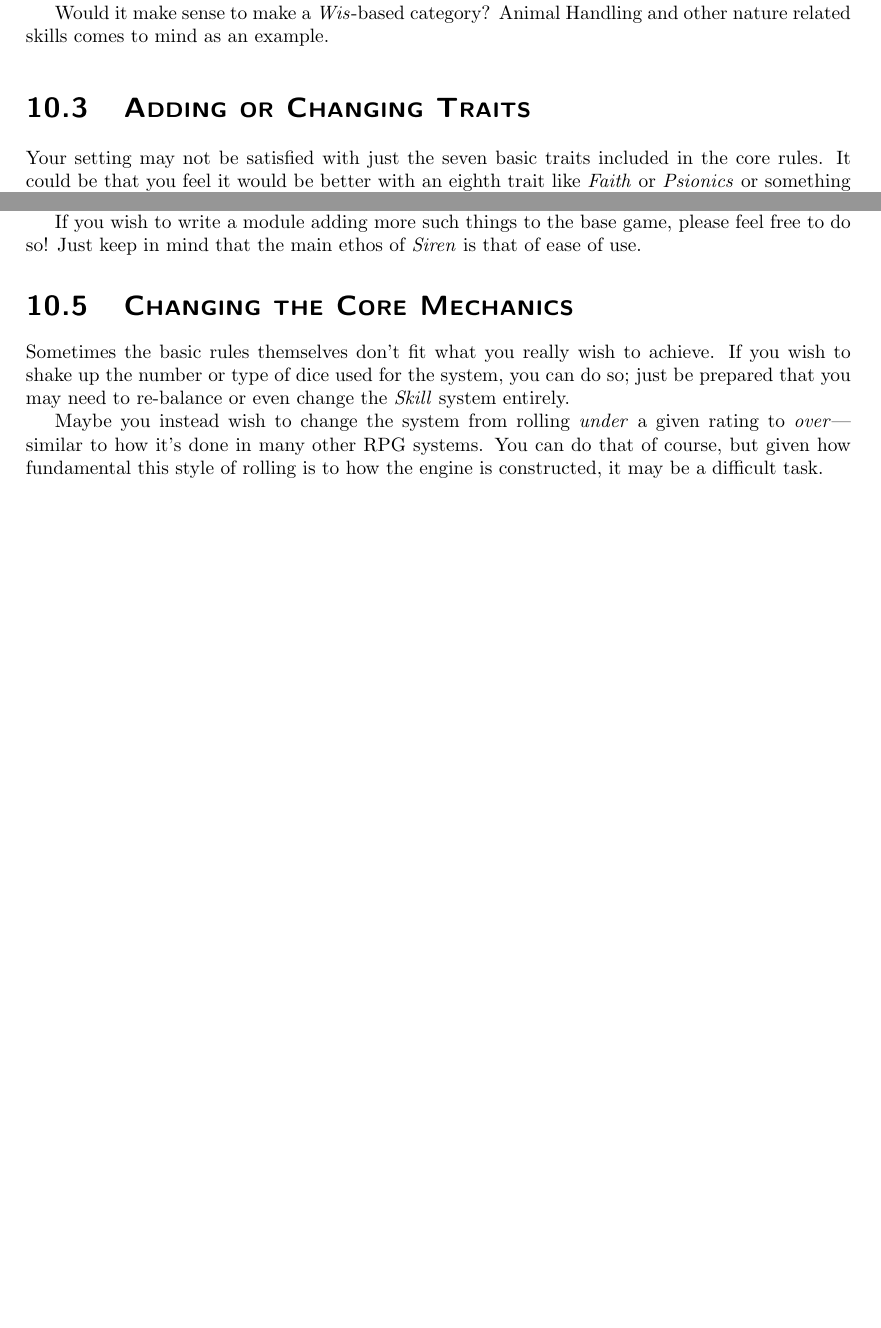
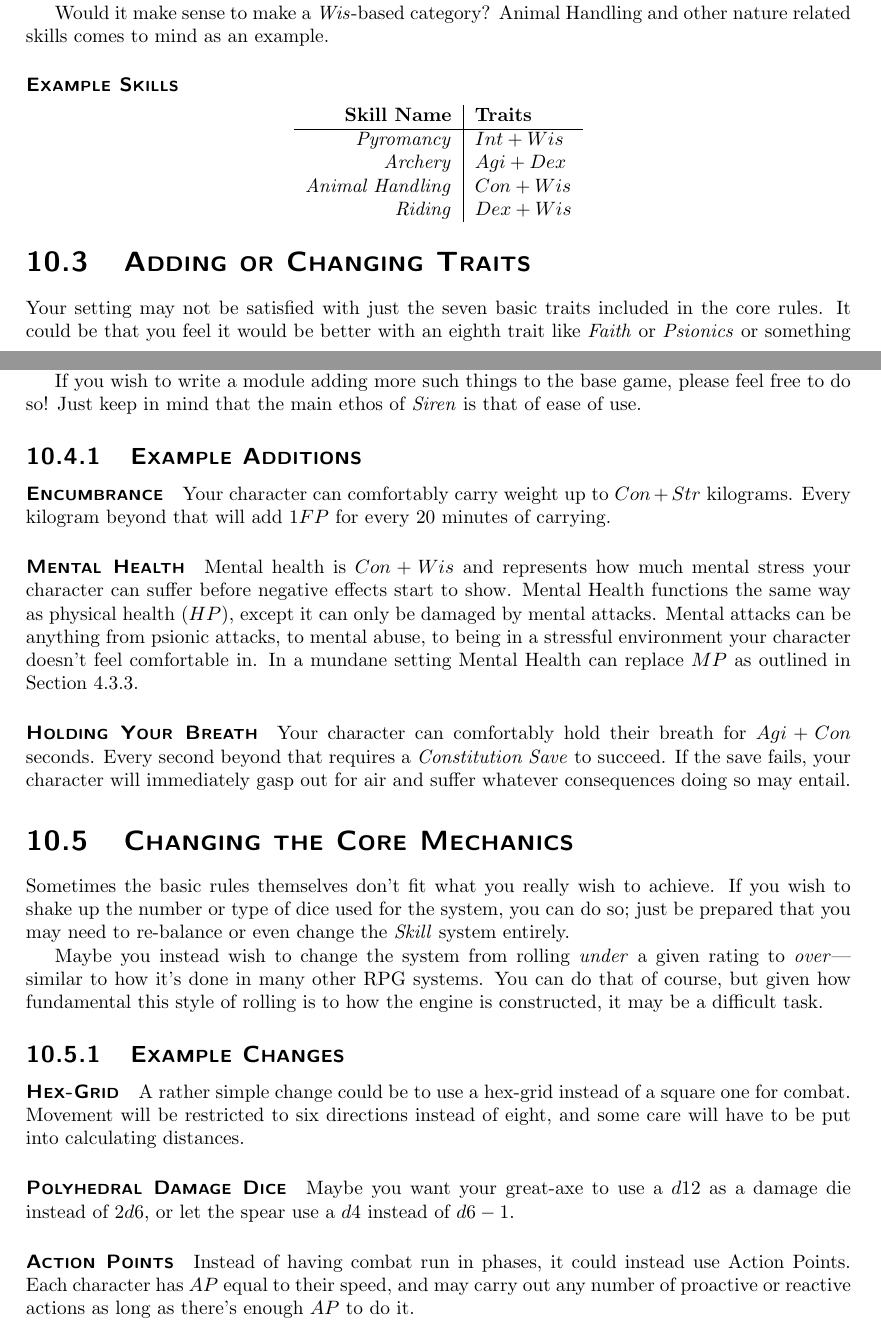
Before and after one commit to ElectricCoffee/SirenRPG, a LaTeX thesis (src/main.tex, which reads src/chapters/expansion.tex): two parts of pages 45 and 46 of 63, joined at a grey line, cut so that both start at the same text, the shorter picture padded with empty space. Compiled offline with pdfLaTeX.

Commit message:
add examples to the hacking chapter

```diff
--- a/src/chapters/expansion.tex
+++ b/src/chapters/expansion.tex
@@ -34,6 +34,17 @@ Take a look at the default skill-listing and what categories each skill falls un
 
 Would it make sense to make a \textit{Wis}-based category? Animal Handling and other nature related skills comes to mind as an example.
 
+\paragraph{Example Skills}
+\begin{center}
+\begin{tabular}{r|l}
+    \textbf{Skill Name}      & \textbf{Traits}\\\hline
+    \textit{Pyromancy}       & $Int + Wis$\\
+    \textit{Archery}         & $Agi + Dex$\\
+    \textit{Animal Handling} & $Con + Wis$\\
+    \textit{Riding}          & $Dex + Wis$\\
+\end{tabular}
+\end{center}
+
 \section{Adding or Changing Traits}
 Your setting may not be satisfied with just the seven basic traits included in the core rules.
 It could be that you feel it would be better with an eighth trait like \textit{Faith} or \textit{Psionics} or something else entirely.
@@ -50,9 +61,32 @@ Part of the appeal of a simpler system is to not be overburdened with complicate
 
 If you wish to write a module adding more such things to the base game, please feel free to do so! Just keep in mind that the main ethos of \textit{Siren} is that of ease of use.
 
+\subsection{Example Additions}
+
+\paragraph{Encumbrance} Your character can comfortably carry weight up to $Con + Str$ kilograms.
+Every kilogram beyond that will add $1FP$ for every 20 minutes of carrying.
+
+\paragraph{Mental Health} Mental health is $Con + Wis$ and represents how much mental stress your character can suffer before negative effects start to show.
+Mental Health functions the same way as physical health ($HP$), except it can only be damaged by mental attacks.
+Mental attacks can be anything from psionic attacks, to mental abuse, to being in a stressful environment your character doesn't feel comfortable in.
+In a mundane setting Mental Health can replace $MP$ as outlined in Section~\ref{sec:traits-mp}.
+
+\paragraph{Holding Your Breath} Your character can comfortably hold their breath for $Agi + Con$ seconds.
+Every second beyond that requires a \textit{Constitution Save} to succeed.
+If the save fails, your character will immediately gasp out for air and suffer whatever consequences doing so may entail.
+
 \section{Changing the Core Mechanics}
 Sometimes the basic rules themselves don't fit what you really wish to achieve.
 If you wish to shake up the number or type of dice used for the system, you can do so; just be prepared that you may need to re-balance or even change the \textit{Skill} system entirely.
 
 Maybe you instead wish to change the system from rolling \textit{under} a given rating to \textit{over}---similar to how it's done in many other RPG systems.
 You can do that of course, but given how fundamental this style of rolling is to how the engine is constructed, it may be a difficult task.
+
+\subsection{Example Changes}
+\paragraph{Hex-Grid} A rather simple change could be to use a hex-grid instead of a square one for combat.
+Movement will be restricted to six directions instead of eight, and some care will have to be put into calculating distances.
+
+\paragraph{Polyhedral Damage Dice} Maybe you want your great-axe to use a $d12$ as a damage die instead of $2d6$, or let the spear use a $d4$ instead of $d6-1$.
+
+\paragraph{Action Points} Instead of having combat run in phases, it could instead use Action Points.
+Each character has $AP$ equal to their speed, and may carry out any number of proactive or reactive actions as long as there's enough $AP$ to do it.
```
Also changed, not shown: src/chapters/expansion.tex (2 more changed lines).
